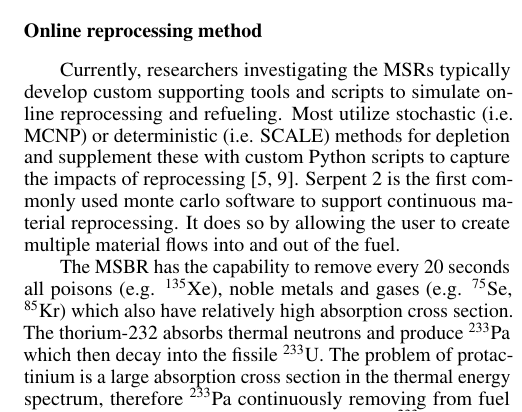
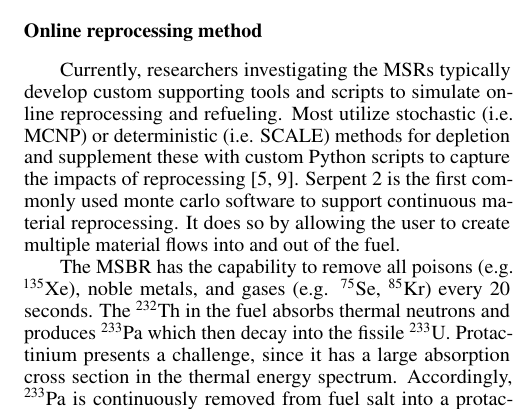
Before and after one commit to arfc/publications, a LaTeX document (msbr_reproc.tex): part of one column of page 2 of 4, cut so that both start at the same text. Compiled offline with pdfLaTeX.

Commit message:
minor grammatical stuff

```diff
--- a/msbr_reproc.tex
+++ b/msbr_reproc.tex
@@ -185,13 +185,14 @@ first commonly used monte carlo software to support continuous material
 reprocessing. It does so by allowing the user to
 create multiple material flows into and out of the fuel.
 
-The \gls{MSBR} has the capability to remove every 20 seconds all poisons (e.g.
-$^{135}$Xe), noble metals and gases (e.g. $^{75}$Se, $^{85}$Kr) which also have
-relatively high absorption cross section. The thorium-232 absorbs thermal
-neutrons and produce $^{233}$Pa which then decay into the fissile $^{233}$U.
-The problem of protactinium is a large absorption cross section in the thermal
-energy spectrum, therefore $^{233}$Pa continuously removing from fuel salt into
-protactinium decay tank and allowing $^{233}$Pa to decay to $^{233}$U without
+The \gls{MSBR} has the capability to remove all poisons
+(e.g.
+$^{135}$Xe), noble metals, and gases (e.g. $^{75}$Se, $^{85}$Kr)
+every 20 seconds. The $^{232}$Th in the fuel absorbs thermal
+neutrons and produces $^{233}$Pa which then decay into the fissile $^{233}$U.
+Protactinium presents a challenge, since it has a large absorption cross section in the thermal
+energy spectrum. Accordingly, $^{233}$Pa is continuously removed from fuel salt
+into a protactinium decay tank and allowing $^{233}$Pa to decay to $^{233}$U without
 reactor poisoning. The reactor reprocessing system designed to separate
 $^{233}$Pa from the molten-salt fuel over 3 days, held it to produce $^{233}$U
 and return it back to the primary loop. This feature allows to keep the
```
